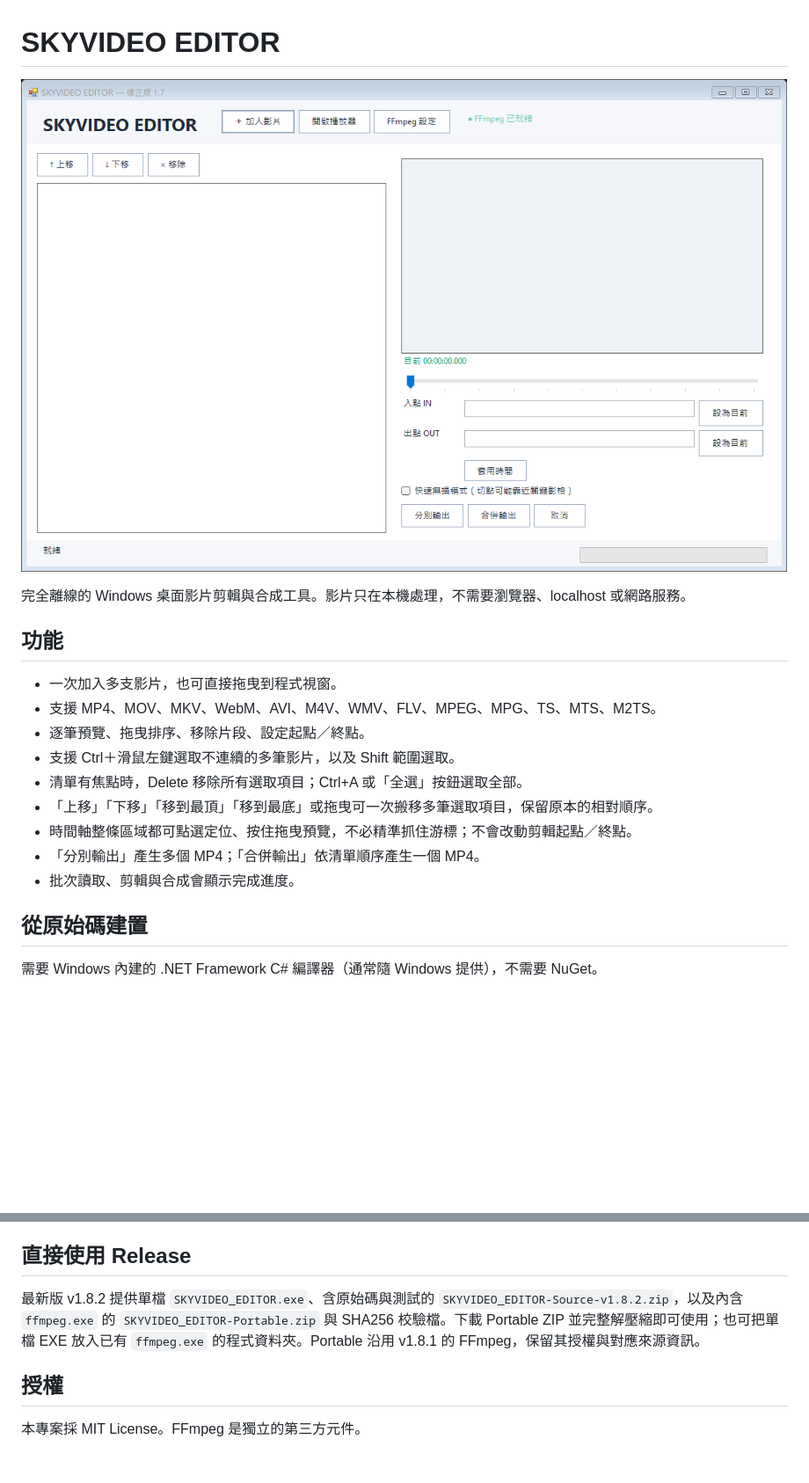
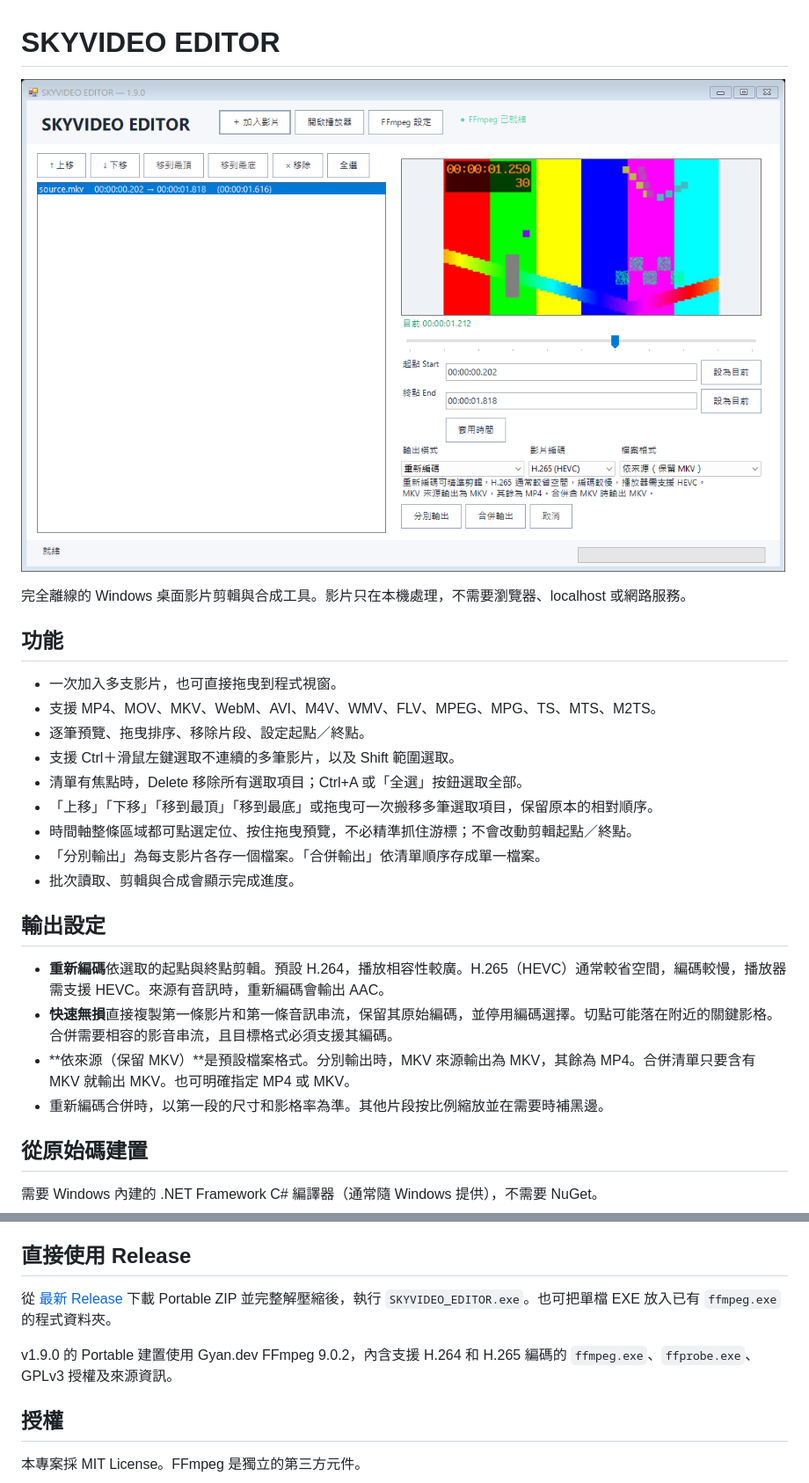
Before and after one commit to skypray73/SKYVIDEO-EDITOR, a Markdown page: README.md, 2 parts joined by grey strips. Shown at 88% size. Rendered like a GitHub page; pictures changed too: SKYVIDEO_EDITOR-v1.9.0.png (added); blank space fills up the shorter version.

Commit message:
Release SKYVIDEO EDITOR v1.9.0

```diff
--- a/README.md
+++ b/README.md
@@ -1,6 +1,6 @@
 # SKYVIDEO EDITOR
 
-![SKYVIDEO EDITOR 介面截圖](./SKYVIDEO_EDITOR-screenshot-v1.7.png)
+![SKYVIDEO EDITOR v1.9.0 的影片編碼與檔案格式選項](./SKYVIDEO_EDITOR-v1.9.0.png)
 
 完全離線的 Windows 桌面影片剪輯與合成工具。影片只在本機處理，不需要瀏覽器、localhost 或網路服務。
 
@@ -13,8 +13,15 @@
 - 清單有焦點時，Delete 移除所有選取項目；Ctrl+A 或「全選」按鈕選取全部。
 - 「上移」「下移」「移到最頂」「移到最底」或拖曳可一次搬移多筆選取項目，保留原本的相對順序。
 - 時間軸整條區域都可點選定位、按住拖曳預覽，不必精準抓住游標；不會改動剪輯起點／終點。
-- 「分別輸出」產生多個 MP4；「合併輸出」依清單順序產生一個 MP4。
+- 「分別輸出」為每支影片各存一個檔案。「合併輸出」依清單順序存成單一檔案。
 - 批次讀取、剪輯與合成會顯示完成進度。
+
+## 輸出設定
+
+- **重新編碼**依選取的起點與終點剪輯。預設 H.264，播放相容性較廣。H.265（HEVC）通常較省空間，編碼較慢，播放器需支援 HEVC。來源有音訊時，重新編碼會輸出 AAC。
+- **快速無損**直接複製第一條影片和第一條音訊串流，保留其原始編碼，並停用編碼選擇。切點可能落在附近的關鍵影格。合併需要相容的影音串流，且目標格式必須支援其編碼。
+- **依來源（保留 MKV）**是預設檔案格式。分別輸出時，MKV 來源輸出為 MKV，其餘為 MP4。合併清單只要含有 MKV 就輸出 MKV。也可明確指定 MP4 或 MKV。
+- 重新編碼合併時，以第一段的尺寸和影格率為準。其他片段按比例縮放並在需要時補黑邊。
 
 ## 從原始碼建置
 
@@ -60,7 +67,9 @@
 
 ## 直接使用 Release
 
-最新版 v1.8.2 提供單檔 `SKYVIDEO_EDITOR.exe`、含原始碼與測試的 `SKYVIDEO_EDITOR-Source-v1.8.2.zip`，以及內含 `ffmpeg.exe` 的 `SKYVIDEO_EDITOR-Portable.zip` 與 SHA256 校驗檔。下載 Portable ZIP 並完整解壓縮即可使用；也可把單檔 EXE 放入已有 `ffmpeg.exe` 的程式資料夾。Portable 沿用 v1.8.1 的 FFmpeg，保留其授權與對應來源資訊。
+從 [最新 Release](https://github.com/skypray73/SKYVIDEO-EDITOR/releases/latest) 下載 Portable ZIP 並完整解壓縮後，執行 `SKYVIDEO_EDITOR.exe`。也可把單檔 EXE 放入已有 `ffmpeg.exe` 的程式資料夾。
+
+v1.9.0 的 Portable 建置使用 Gyan.dev FFmpeg 9.0.2，內含支援 H.264 和 H.265 編碼的 `ffmpeg.exe`、`ffprobe.exe`、GPLv3 授權及來源資訊。
 
 ## 授權
 
```
Also changed, not shown: 2 other files.
